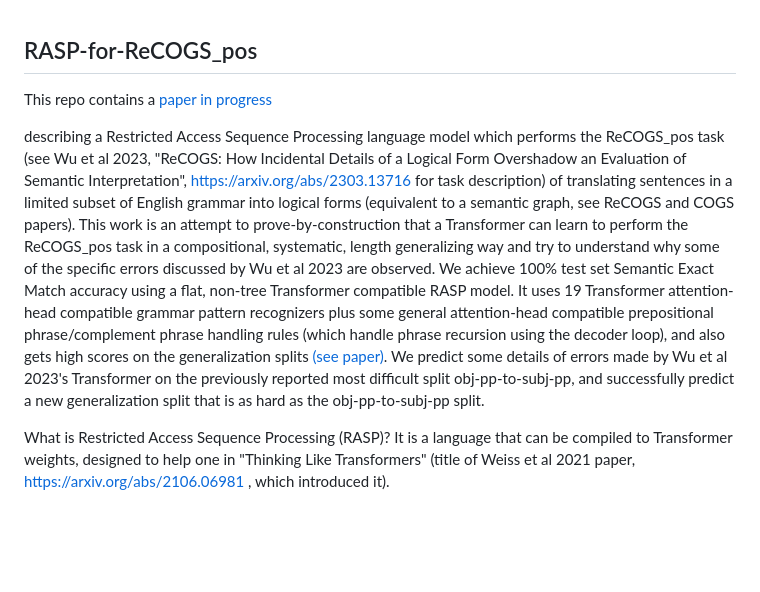
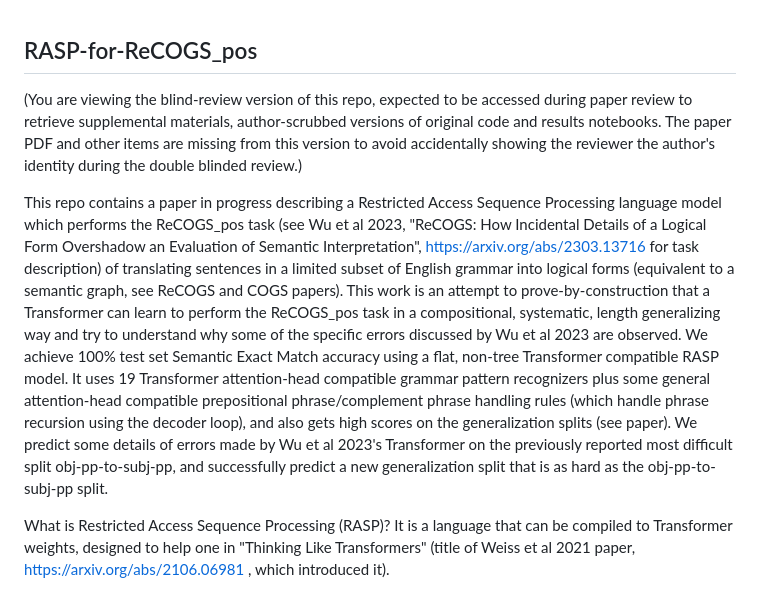
Before and after one commit to willy-b/RASP-for-ReCOGS, a Markdown page: README.md, the part around the change printed below. GitHub-like rendering; blank space fills up the shorter version.

Commit message:
remove paper PDF and rename .tex file in blinded version

```diff
--- a/README.md
+++ b/README.md
@@ -1,8 +1,8 @@
 ## RASP-for-ReCOGS_pos
 
-This repo contains a [paper in progress](https://raw.githubusercontent.com/willy-b/RASP-for-ReCOGS/main/rasp-for-recogs_pos-wbruns-2024-draft.pdf)
+(You are viewing the blind-review version of this repo, expected to be accessed during paper review to retrieve supplemental materials, author-scrubbed versions of original code and results notebooks. The paper PDF and other items are missing from this version to avoid accidentally showing the reviewer the author's identity during the double blinded review.)
 
-describing a Restricted Access Sequence Processing language model which performs the ReCOGS_pos task (see Wu et al 2023, "ReCOGS: How Incidental Details of a Logical Form Overshadow an Evaluation of Semantic Interpretation", https://arxiv.org/abs/2303.13716 for task description) of translating sentences in a limited subset of English grammar into logical forms (equivalent to a semantic graph, see ReCOGS and COGS papers). This work is an attempt to prove-by-construction that a Transformer can learn to perform the ReCOGS_pos task in a compositional, systematic, length generalizing way and try to understand why some of the specific errors discussed by Wu et al 2023 are observed. We achieve 100% test set Semantic Exact Match accuracy using a flat, non-tree Transformer compatible RASP model. It uses 19 Transformer attention-head compatible grammar pattern recognizers plus some general attention-head compatible prepositional phrase/complement phrase handling rules (which handle phrase recursion using the decoder loop), and also gets high scores on the generalization splits [(see paper)](https://raw.githubusercontent.com/willy-b/RASP-for-ReCOGS/main/rasp-for-recogs_pos-wbruns-2024-draft.pdf). We predict some details of errors made by Wu et al 2023's Transformer on the previously reported most difficult split obj-pp-to-subj-pp, and successfully predict a new generalization split that is as hard as the obj-pp-to-subj-pp split.
+This repo contains a paper in progress describing a Restricted Access Sequence Processing language model which performs the ReCOGS_pos task (see Wu et al 2023, "ReCOGS: How Incidental Details of a Logical Form Overshadow an Evaluation of Semantic Interpretation", https://arxiv.org/abs/2303.13716 for task description) of translating sentences in a limited subset of English grammar into logical forms (equivalent to a semantic graph, see ReCOGS and COGS papers). This work is an attempt to prove-by-construction that a Transformer can learn to perform the ReCOGS_pos task in a compositional, systematic, length generalizing way and try to understand why some of the specific errors discussed by Wu et al 2023 are observed. We achieve 100% test set Semantic Exact Match accuracy using a flat, non-tree Transformer compatible RASP model. It uses 19 Transformer attention-head compatible grammar pattern recognizers plus some general attention-head compatible prepositional phrase/complement phrase handling rules (which handle phrase recursion using the decoder loop), and also gets high scores on the generalization splits (see paper). We predict some details of errors made by Wu et al 2023's Transformer on the previously reported most difficult split obj-pp-to-subj-pp, and successfully predict a new generalization split that is as hard as the obj-pp-to-subj-pp split.
 
 What is Restricted Access Sequence Processing (RASP)? It is a language that can be compiled to Transformer weights, designed to help one in "Thinking Like Transformers" (title of Weiss et al 2021 paper, https://arxiv.org/abs/2106.06981 ,  which introduced it).
 
```
Also changed, not shown: other parts of README.md (+1 -1 lines).
